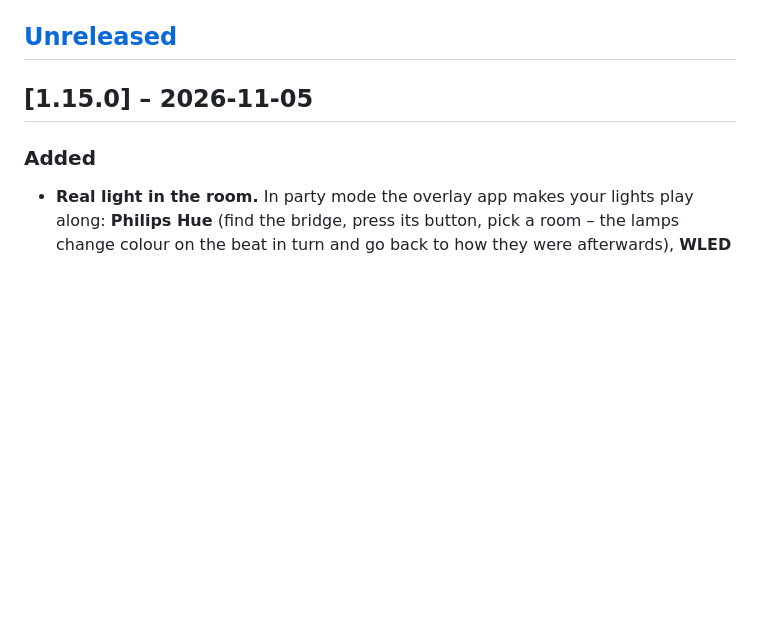
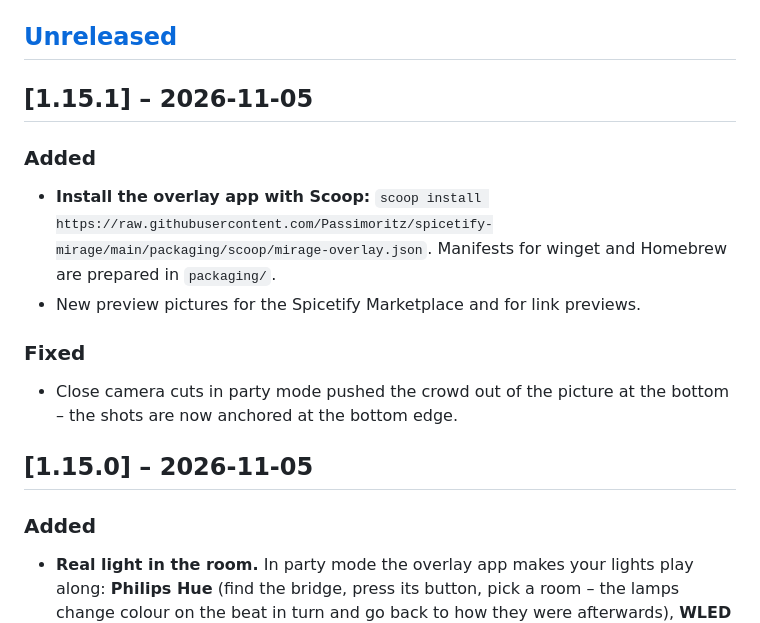
Before and after one commit to Passimoritz/spicetify-mirage, a Markdown page: CHANGELOG.md, the part around the change. Drawn GitHub-style; blank space fills up the shorter version.

```diff
--- a/CHANGELOG.md
+++ b/CHANGELOG.md
@@ -9,6 +9,17 @@ Release notes on GitHub are generated from the matching section of this file whe
 ## [Unreleased]
 
 <!-- Filled in by the theme author: add Added / Changed / Fixed / Removed entries here before tagging the next release. -->
+
+## [1.15.1] – 2026-11-05
+
+### Added
+
+- **Install the overlay app with Scoop:** `scoop install https://raw.githubusercontent.com/Passimoritz/spicetify-mirage/main/packaging/scoop/mirage-overlay.json`. Manifests for winget and Homebrew are prepared in `packaging/`.
+- New preview pictures for the Spicetify Marketplace and for link previews.
+
+### Fixed
+
+- Close camera cuts in party mode pushed the crowd out of the picture at the bottom – the shots are now anchored at the bottom edge.
 
 ## [1.15.0] – 2026-11-05
 
```
Also changed, not shown: README.de.md (+5 -1 lines), README.md (+5 -1 lines), assets/preview.png, assets/social-preview.png, 12 other files.
